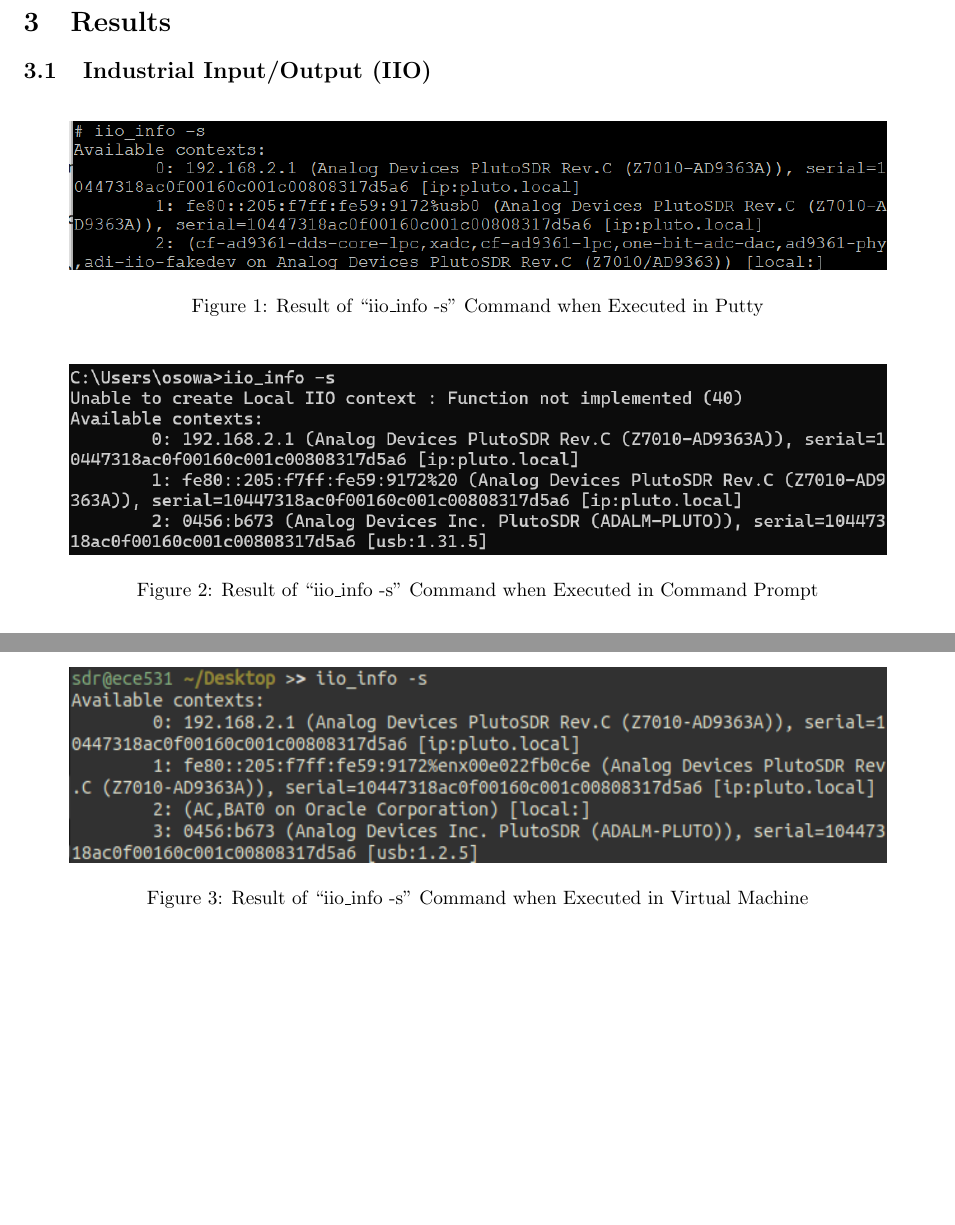
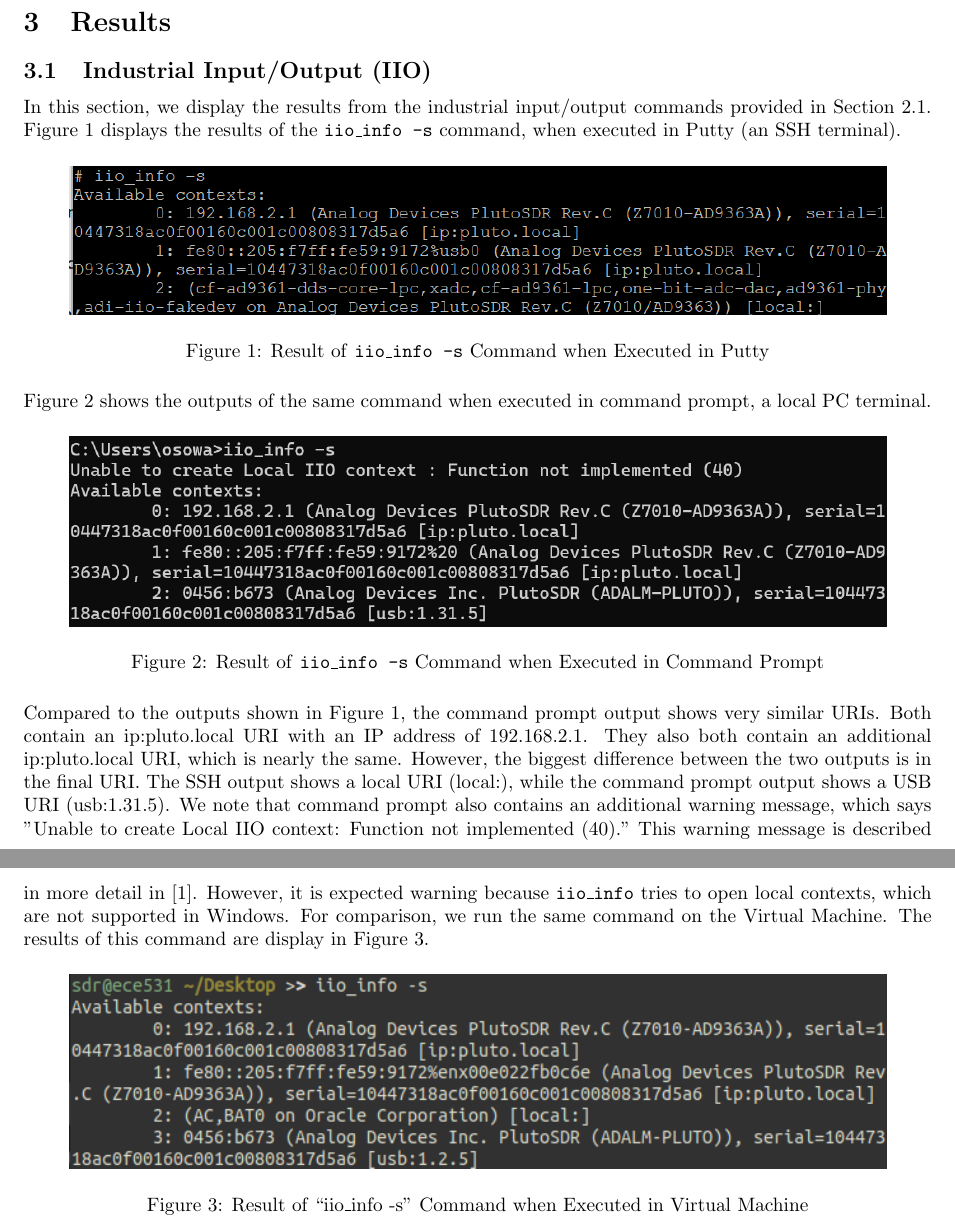
Before and after one commit to osowatzke/ECE_531_Labs, a LaTeX document (2/lab_report.tex): two parts of pages 2 and 3 of 4, joined at a grey line, cut so that both start at the same text, the shorter picture padded with empty space. Compiled offline with pdfLaTeX.

Commit message:
Adding to the IIO results

```diff
--- a/2/lab_report.tex
+++ b/2/lab_report.tex
@@ -15,7 +15,8 @@
 \hypersetup{
 	colorlinks,
 	linkcolor=black,
-	urlcolor=black
+	urlcolor=black,
+	citecolor=black
 }
 
 \begin{document}
@@ -58,17 +60,23 @@
 \section{Results}
 \subsection{Industrial Input/Output (IIO)}
 
+In this section, we display the results from the industrial input/output commands provided in Section \ref{section::industrial_input_output}. Figure \ref{fig::iio_info_putty} displays the results of the \texttt{iio\_info -s} command, when executed in Putty (an SSH terminal).
+
 \begin{figure}[H]
 	\centerline{\includegraphics[width=0.9\textwidth]{iio_info_putty.png}}
-	\caption{Result of ``iio\_info -s" Command when Executed in Putty}
+	\caption{Result of \texttt{iio\_info -s} Command when Executed in Putty}
 	\label{fig::iio_info_putty}
 \end{figure}
 
+Figure \ref{fig::iio_info_cmd} shows the outputs of the same command when executed in command prompt, a local PC terminal.
+
 \begin{figure}[H]
 	\centerline{\includegraphics[width=0.9\textwidth]{iio_info_cmd.png}}
-	\caption{Result of ``iio\_info -s" Command when Executed in Command Prompt}
+	\caption{Result of \texttt{iio\_info -s} Command when Executed in Command Prompt}
 	\label{fig::iio_info_cmd}
 \end{figure}
+
+Compared to the outputs shown in Figure \ref{fig::iio_info_putty}, the command prompt output shows very similar URIs. Both contain an ip:pluto.local URI with an IP address of 192.168.2.1. They also both contain an additional ip:pluto.local URI, which is nearly the same. However, the biggest difference between the two outputs is in the final URI. The SSH output shows a local URI (local:), while the command prompt output shows a USB URI (usb:1.31.5). We note that command prompt also contains an additional warning message, which says "Unable to create Local IIO context: Function not implemented (40)." This warning message is described in more detail in \cite{analog_devices_libiio_error}. However, it is expected warning because \texttt{iio\_info} tries to open local contexts, which are not supported in Windows. For comparison, we run the same command on the Virtual Machine. The results of this command are display in Figure \ref{fig::iio_info_vm}.
 
 \begin{figure}[H]
 	\centerline{\includegraphics[width=0.9\textwidth]{iio_info_vm.png}}
```
Also changed, not shown: 2/lab_report.tex (1 more changed lines).
